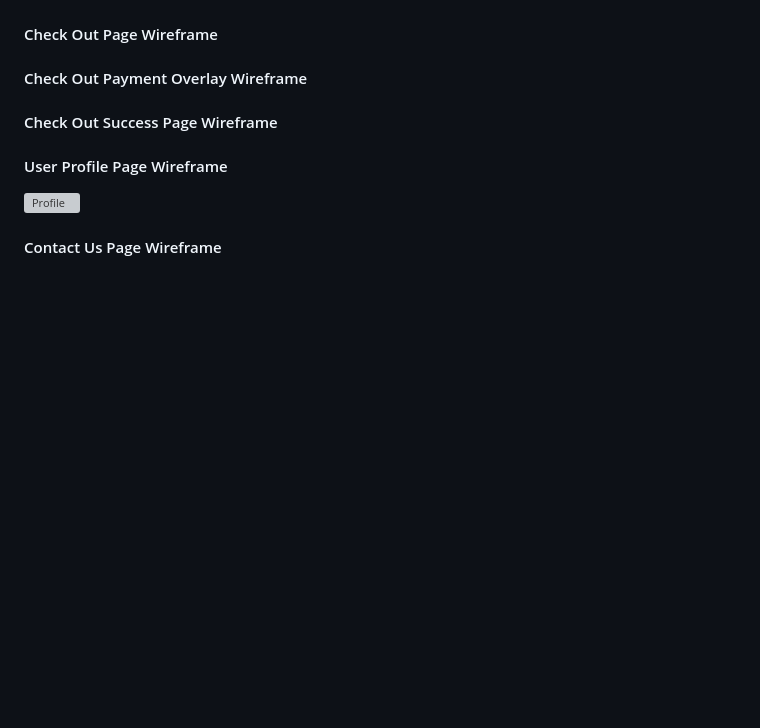
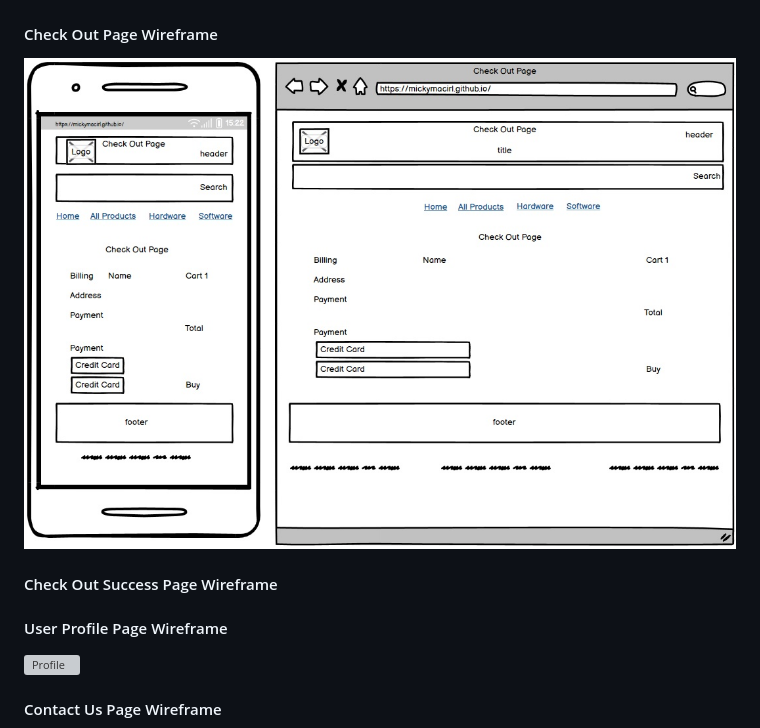
Before and after one commit to mickymacirl/CI-P5-EGZ, a Markdown page: README.md, the part around the change. GitHub-like rendering; pictures changed too: docs/wireframes/cowf.jpg (added); blank space fills up the shorter version; grey boxes are pictures that could not be loaded.

Commit message:
add readme check out wf and upload image

```diff
--- a/README.md
+++ b/README.md
@@ -212,7 +212,7 @@ Used Abode Photoshop to edit the main hero image with the logo in the circles fr
 
 #### Check Out Page Wireframe
 
-#### Check Out Payment Overlay Wireframe
+![Check Out](./docs/wireframes/cowf.jpg)
 
 #### Check Out Success Page Wireframe
 
```
